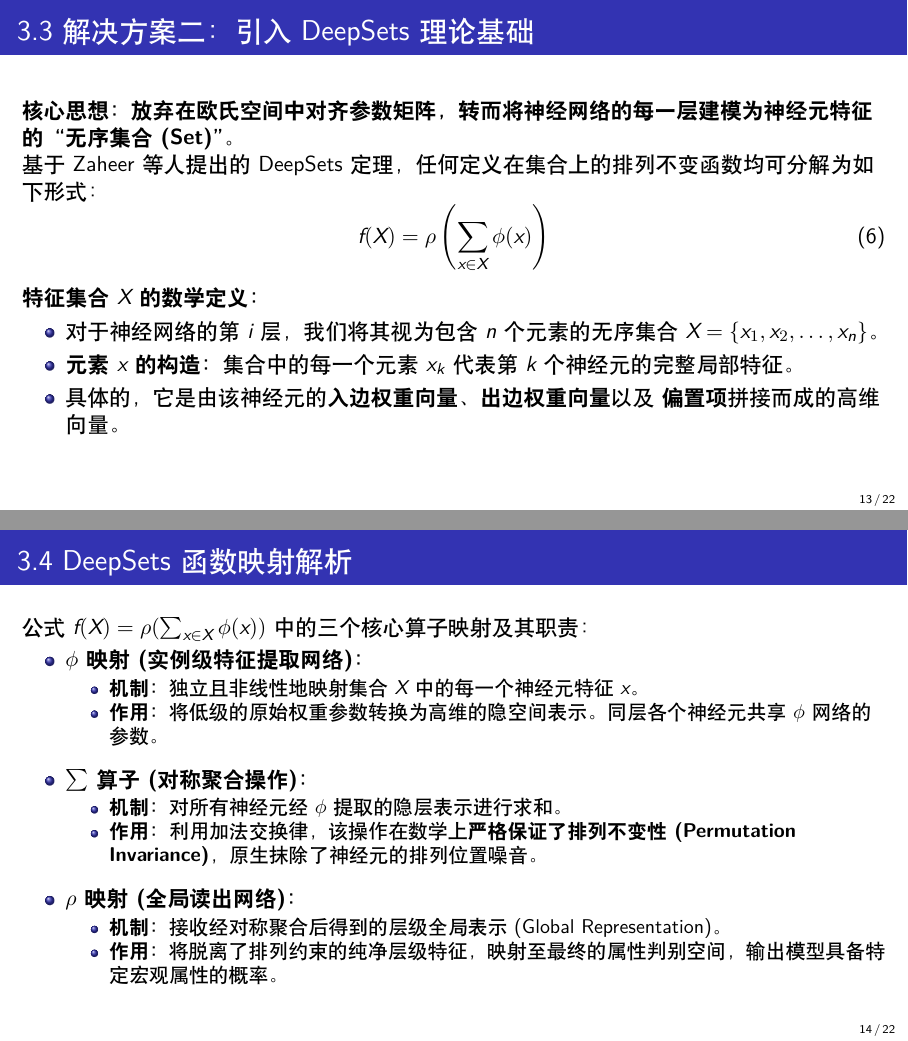
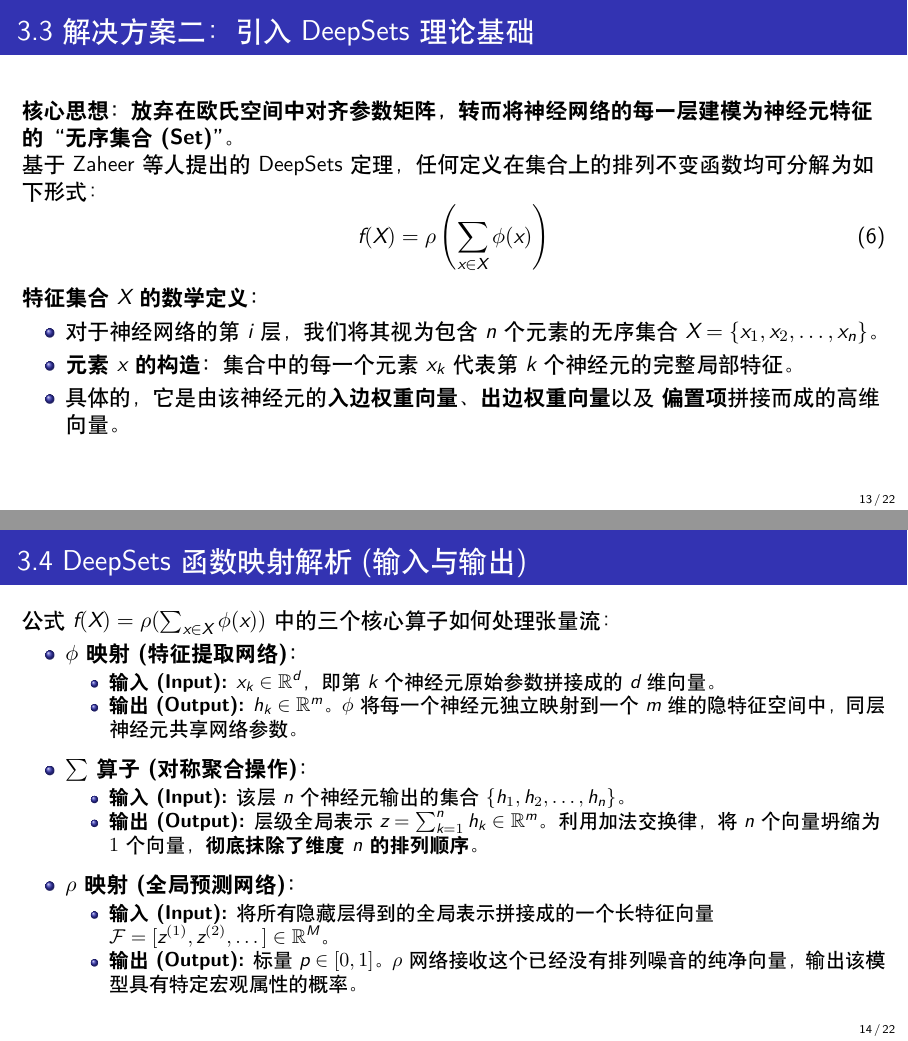
Before and after one commit to Kanye-Est/latex_presentations, LaTeX slides (May6.tex): pages 13 and 14 of 22, joined at a grey line. Compiled offline with XeLaTeX.

Commit message:
refactor: explicitly define input/output dimensions for DeepSets mappings in Section 3.4

```diff
--- a/May6.tex
+++ b/May6.tex
@@ -250,24 +250,24 @@
     \end{itemize}
 \end{frame}
 
-\begin{frame}{3.4 DeepSets 函数映射解析}
-    公式 $f(X) = \rho( \sum_{x \in X} \phi(x) )$ 中的三个核心算子映射及其职责：
+\begin{frame}{3.4 DeepSets 函数映射解析 (输入与输出)}
+    公式 $f(X) = \rho( \sum_{x \in X} \phi(x) )$ 中的三个核心算子如何处理张量流：
     \begin{itemize}
-        \setlength{\itemsep}{10pt}
-        \item \textbf{$\phi$ 映射 (实例级特征提取网络)：}
+        \setlength{\itemsep}{8pt}
+        \item \textbf{$\phi$ 映射 (特征提取网络)：}
         \begin{itemize}
-            \item \textbf{机制：} 独立且非线性地映射集合 $X$ 中的每一个神经元特征 $x$。
-            \item \textbf{作用：} 将低级的原始权重参数转换为高维的隐空间表示。同层各个神经元共享 $\phi$ 网络的参数。
+            \item \textbf{输入 (Input):} $x_k \in \mathbb{R}^{d}$，即第 $k$ 个神经元原始参数拼接成的 $d$ 维向量。
+            \item \textbf{输出 (Output):} $h_k \in \mathbb{R}^{m}$。$\phi$ 将每一个神经元独立映射到一个 $m$ 维的隐特征空间中，同层神经元共享网络参数。
         \end{itemize}
         \item \textbf{$\sum$ 算子 (对称聚合操作)：}
         \begin{itemize}
-            \item \textbf{机制：} 对所有神经元经 $\phi$ 提取的隐层表示进行求和。
-            \item \textbf{作用：} 利用加法交换律，该操作在数学上\textbf{严格保证了排列不变性 (Permutation Invariance)}，原生抹除了神经元的排列位置噪音。
+            \item \textbf{输入 (Input):} 该层 $n$ 个神经元输出的集合 $\{h_1, h_2, \dots, h_n\}$。
+            \item \textbf{输出 (Output):} 层级全局表示 $z = \sum_{k=1}^n h_k \in \mathbb{R}^{m}$。利用加法交换律，将 $n$ 个向量坍缩为 $1$ 个向量，\textbf{彻底抹除了维度 $n$ 的排列顺序}。
         \end{itemize}
-        \item \textbf{$\rho$ 映射 (全局读出网络)：}
+        \item \textbf{$\rho$ 映射 (全局预测网络)：}
         \begin{itemize}
-            \item \textbf{机制：} 接收经对称聚合后得到的层级全局表示 (Global Representation)。
-            \item \textbf{作用：} 将脱离了排列约束的纯净层级特征，映射至最终的属性判别空间，输出模型具备特定宏观属性的概率。
+            \item \textbf{输入 (Input):} 将所有隐藏层得到的全局表示拼接成的一个长特征向量 $\mathcal{F} = [z^{(1)}, z^{(2)}, \dots] \in \mathbb{R}^{M}$。
+            \item \textbf{输出 (Output):} 标量 $p \in [0, 1]$。$\rho$ 网络接收这个已经没有排列噪音的纯净向量，输出该模型具有特定宏观属性的概率。
         \end{itemize}
     \end{itemize}
 \end{frame}
```
